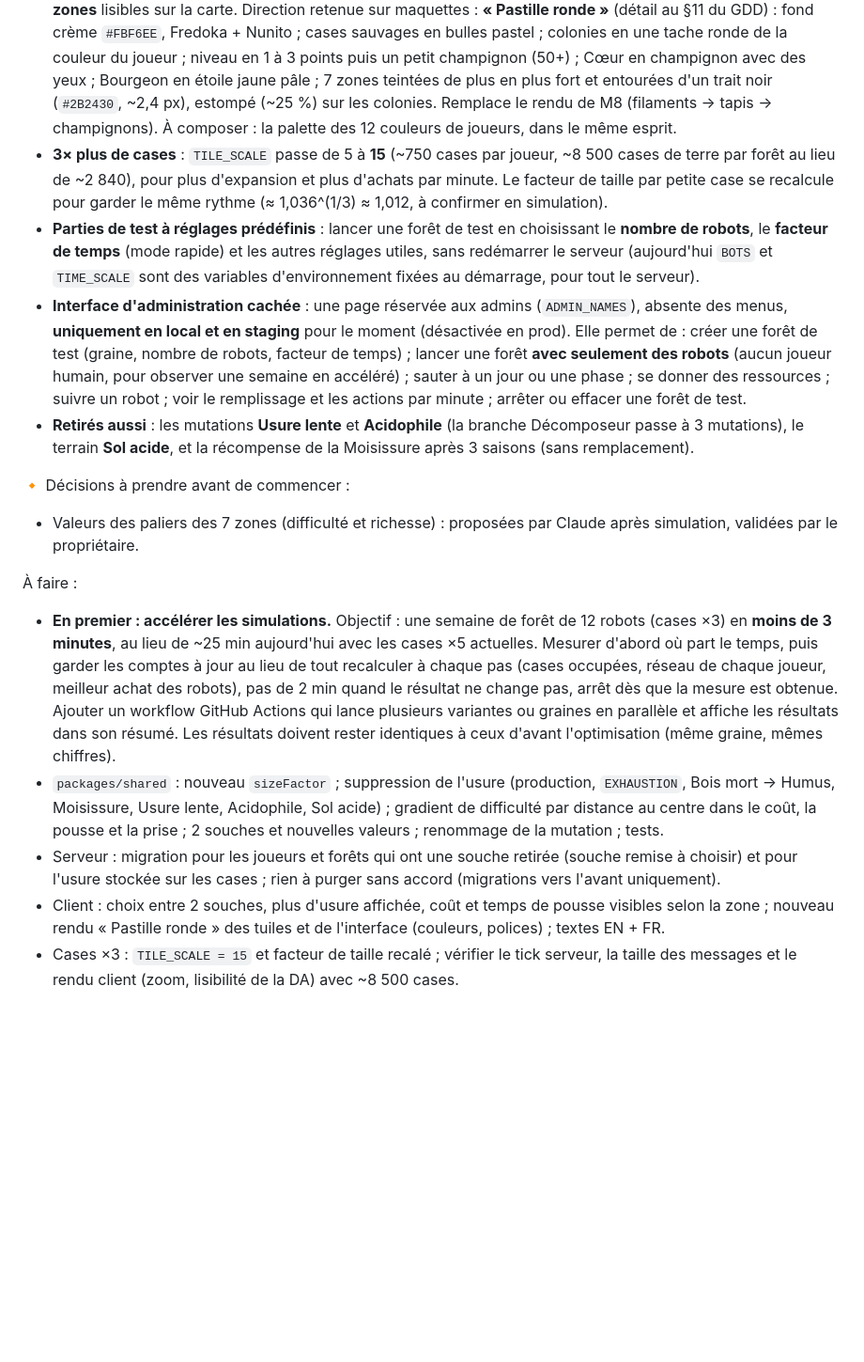
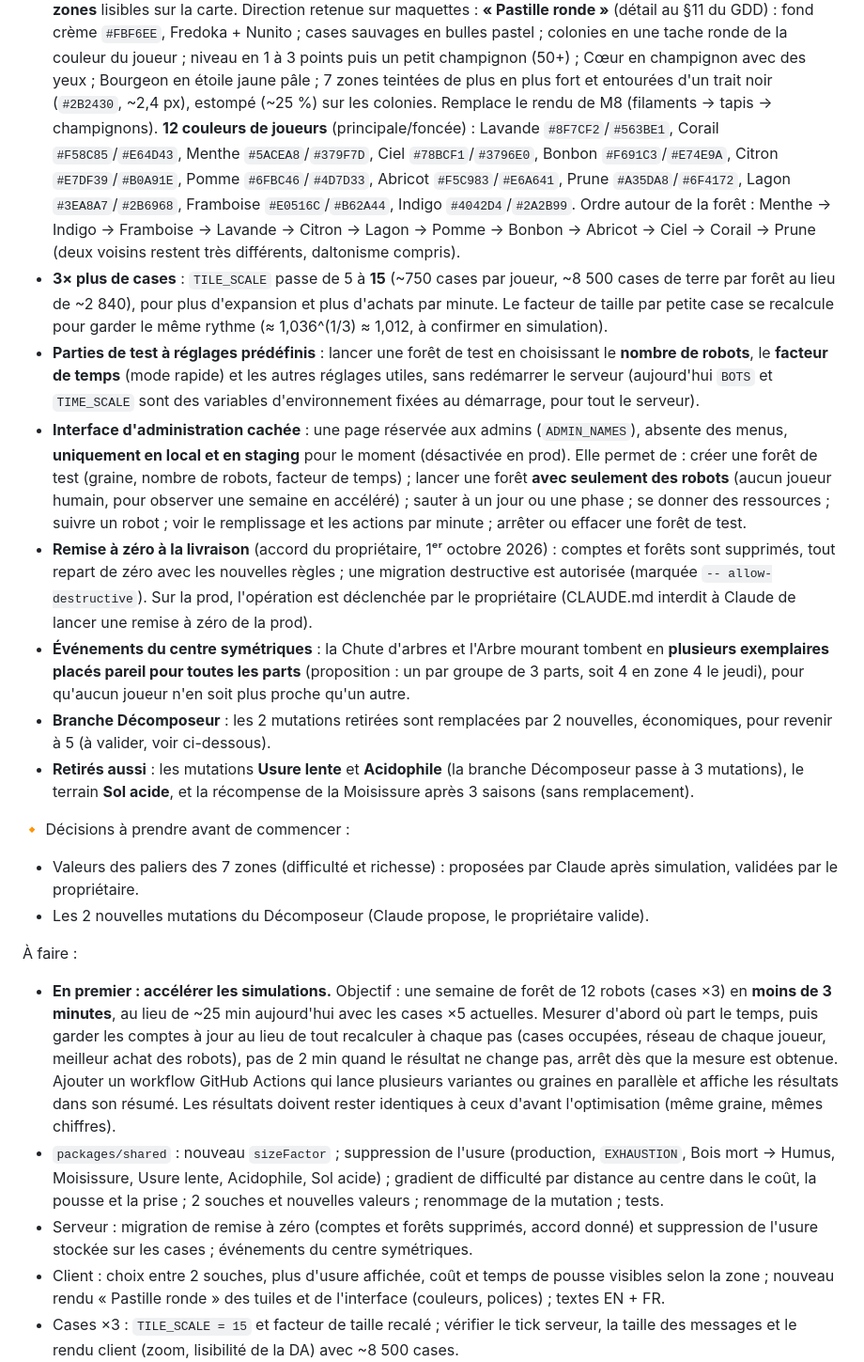
Before and after one commit to Kromiss/Mycelium, a Markdown page: docs/roadmap.md, the part around the change. Shown at 94% size. Rendered like a GitHub page; blank space fills up the shorter version.

Commit message:
Roadmap: M9 full reset at delivery, symmetric centre events, two new Decomposer mutations, player colours
Co-Authored-By: Claude Opus 5.5 <noreply@anthropic.com>
Claude-Session: https://claude.ai/code/session_012iyi2pVJNdpc68z6jQgPMS

```diff
--- a/docs/roadmap.md
+++ b/docs/roadmap.md
@@ -457,8 +457,9 @@ visé ; un robot connecté 24 h/24 ne fait que **0,5 à 0,8 action utile par min
   Fredoka + Nunito ; cases sauvages en bulles pastel ; colonies en une tache ronde de la couleur du joueur ;
   niveau en 1 à 3 points puis un petit champignon (50+) ; Cœur en champignon avec des yeux ; Bourgeon en
   étoile jaune pâle ; 7 zones teintées de plus en plus fort et entourées d'un trait noir (`#2B2430`, ~2,4 px),
-  estompé (~25 %) sur les colonies. Remplace le rendu de M8 (filaments → tapis → champignons). À composer :
-  la palette des 12 couleurs de joueurs, dans le même esprit.
+  estompé (~25 %) sur les colonies. Remplace le rendu de M8 (filaments → tapis → champignons).
+  **12 couleurs de joueurs** (principale/foncée) : Lavande `#8F7CF2`/`#563BE1`, Corail `#F58C85`/`#E64D43`, Menthe `#5ACEA8`/`#379F7D`, Ciel `#78BCF1`/`#3796E0`, Bonbon `#F691C3`/`#E74E9A`, Citron `#E7DF39`/`#B0A91E`, Pomme `#6FBC46`/`#4D7D33`, Abricot `#F5C983`/`#E6A641`, Prune `#A35DA8`/`#6F4172`, Lagon `#3EA8A7`/`#2B6968`, Framboise `#E0516C`/`#B62A44`, Indigo `#4042D4`/`#2A2B99`. Ordre autour de la forêt : Menthe → Indigo → Framboise → Lavande → Citron → Lagon → Pomme → Bonbon → Abricot → Ciel → Corail → Prune
+  (deux voisins restent très différents, daltonisme compris).
 - **3× plus de cases** : `TILE_SCALE` passe de 5 à **15** (~750 cases par joueur, ~8 500 cases de terre par
   forêt au lieu de ~2 840), pour plus d'expansion et plus d'achats par minute. Le facteur de taille par petite
   case se recalcule pour garder le même rythme (≈ 1,036^(1/3) ≈ 1,012, à confirmer en simulation).
@@ -471,12 +472,22 @@ visé ; un robot connecté 24 h/24 ne fait que **0,5 à 0,8 action utile par min
   robots** (aucun joueur humain, pour observer une semaine en accéléré) ; sauter à un jour ou une phase ; se
   donner des ressources ; suivre un robot ; voir le remplissage et les actions par minute ; arrêter ou effacer
   une forêt de test.
+- **Remise à zéro à la livraison** (accord du propriétaire, 1ᵉʳ octobre 2026) : comptes et forêts sont
+  supprimés, tout repart de zéro avec les nouvelles règles ; une migration destructive est autorisée (marquée
+  `-- allow-destructive`). Sur la prod, l'opération est déclenchée par le propriétaire (CLAUDE.md interdit à
+  Claude de lancer une remise à zéro de la prod).
+- **Événements du centre symétriques** : la Chute d'arbres et l'Arbre mourant tombent en **plusieurs
+  exemplaires placés pareil pour toutes les parts** (proposition : un par groupe de 3 parts, soit 4 en
+  zone 4 le jeudi), pour qu'aucun joueur n'en soit plus proche qu'un autre.
+- **Branche Décomposeur** : les 2 mutations retirées sont remplacées par 2 nouvelles, économiques, pour
+  revenir à 5 (à valider, voir ci-dessous).
 - **Retirés aussi** : les mutations **Usure lente** et **Acidophile** (la branche Décomposeur passe à
   3 mutations), le terrain **Sol acide**, et la récompense de la Moisissure après 3 saisons (sans remplacement).
 
 🔸 Décisions à prendre avant de commencer :
 - Valeurs des paliers des 7 zones (difficulté et richesse) : proposées par Claude après simulation,
   validées par le propriétaire.
+- Les 2 nouvelles mutations du Décomposeur (Claude propose, le propriétaire valide).
 
 À faire :
 - **En premier : accélérer les simulations.** Objectif : une semaine de forêt de 12 robots (cases ×3) en
@@ -489,8 +500,8 @@ visé ; un robot connecté 24 h/24 ne fait que **0,5 à 0,8 action utile par min
 - `packages/shared` : nouveau `sizeFactor` ; suppression de l'usure (production, `EXHAUSTION`, Bois mort →
   Humus, Moisissure, Usure lente, Acidophile, Sol acide) ; gradient de difficulté par distance au centre dans le coût, la pousse et la prise ;
   2 souches et nouvelles valeurs ; renommage de la mutation ; tests.
-- Serveur : migration pour les joueurs et forêts qui ont une souche retirée (souche remise à choisir) et
-  pour l'usure stockée sur les cases ; rien à purger sans accord (migrations vers l'avant uniquement).
+- Serveur : migration de remise à zéro (comptes et forêts supprimés, accord donné) et suppression de l'usure
+  stockée sur les cases ; événements du centre symétriques.
 - Client : choix entre 2 souches, plus d'usure affichée, coût et temps de pousse visibles selon la zone ;
   nouveau rendu « Pastille ronde » des tuiles et de l'interface (couleurs, polices) ; textes EN + FR.
 - Cases ×3 : `TILE_SCALE = 15` et facteur de taille recalé ; vérifier le tick serveur, la taille des messages
```
